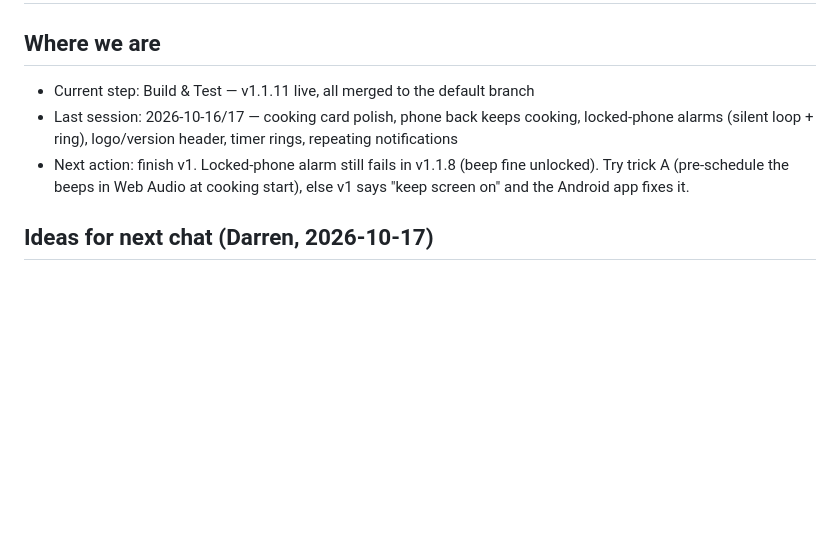
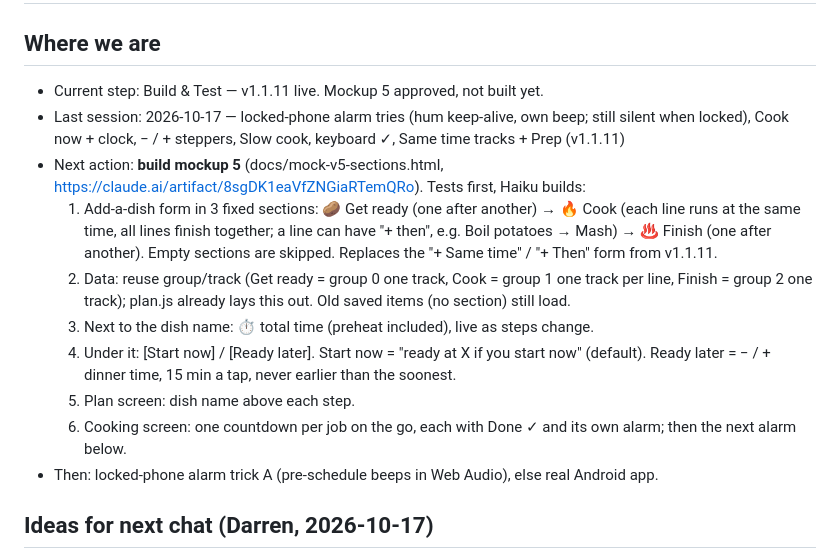
Before and after one commit to DF-AI-Lab/DinnerSync, a Markdown page: dinnersync.md, the part around the change. Rendered like a GitHub page; blank space fills up the shorter version.

Commit message:
Project file: next chat builds mockup 5 (3 sections, total time, start now / later, timer per job)
Co-Authored-By: Claude Opus 5.5 <noreply@anthropic.com>
Claude-Session: https://claude.ai/code/session_01R768orvm6BT25uiYVc6dpd

```diff
--- a/dinnersync.md
+++ b/dinnersync.md
@@ -1,9 +1,16 @@
 # DinnerSync
 
 ## Where we are
-- Current step: Build & Test — v1.1.11 live, all merged to the default branch
-- Last session: 2026-10-16/17 — cooking card polish, phone back keeps cooking, locked-phone alarms (silent loop + ring), logo/version header, timer rings, repeating notifications
-- Next action: finish v1. Locked-phone alarm still fails in v1.1.8 (beep fine unlocked). Try trick A (pre-schedule the beeps in Web Audio at cooking start), else v1 says "keep screen on" and the Android app fixes it.
+- Current step: Build & Test — v1.1.11 live. Mockup 5 approved, not built yet.
+- Last session: 2026-10-17 — locked-phone alarm tries (hum keep-alive, own beep; still silent when locked), Cook now + clock, − / + steppers, Slow cook, keyboard ✓, Same time tracks + Prep (v1.1.11)
+- Next action: **build mockup 5** (docs/mock-v5-sections.html, https://claude.ai/artifact/8sgDK1eaVfZNGiaRTemQRo). Tests first, Haiku builds:
+  1. Add-a-dish form in 3 fixed sections: 🥔 Get ready (one after another) → 🔥 Cook (each line runs at the same time, all lines finish together; a line can have "+ then", e.g. Boil potatoes → Mash) → ♨️ Finish (one after another). Empty sections are skipped. Replaces the "+ Same time" / "+ Then" form from v1.1.11.
+  2. Data: reuse group/track (Get ready = group 0 one track, Cook = group 1 one track per line, Finish = group 2 one track); plan.js already lays this out. Old saved items (no section) still load.
+  3. Next to the dish name: ⏱ total time (preheat included), live as steps change.
+  4. Under it: [Start now] / [Ready later]. Start now = "ready at X if you start now" (default). Ready later = − / + dinner time, 15 min a tap, never earlier than the soonest.
+  5. Plan screen: dish name above each step.
+  6. Cooking screen: one countdown per job on the go, each with Done ✓ and its own alarm; then the next alarm below.
+- Then: locked-phone alarm trick A (pre-schedule beeps in Web Audio), else real Android app.
 
 ## Ideas for next chat (Darren, 2026-10-17)
 1. ~~Check the phone test~~ done 2026-10-17: v1.1.8 beep is perfect unlocked, silent when locked.
```
